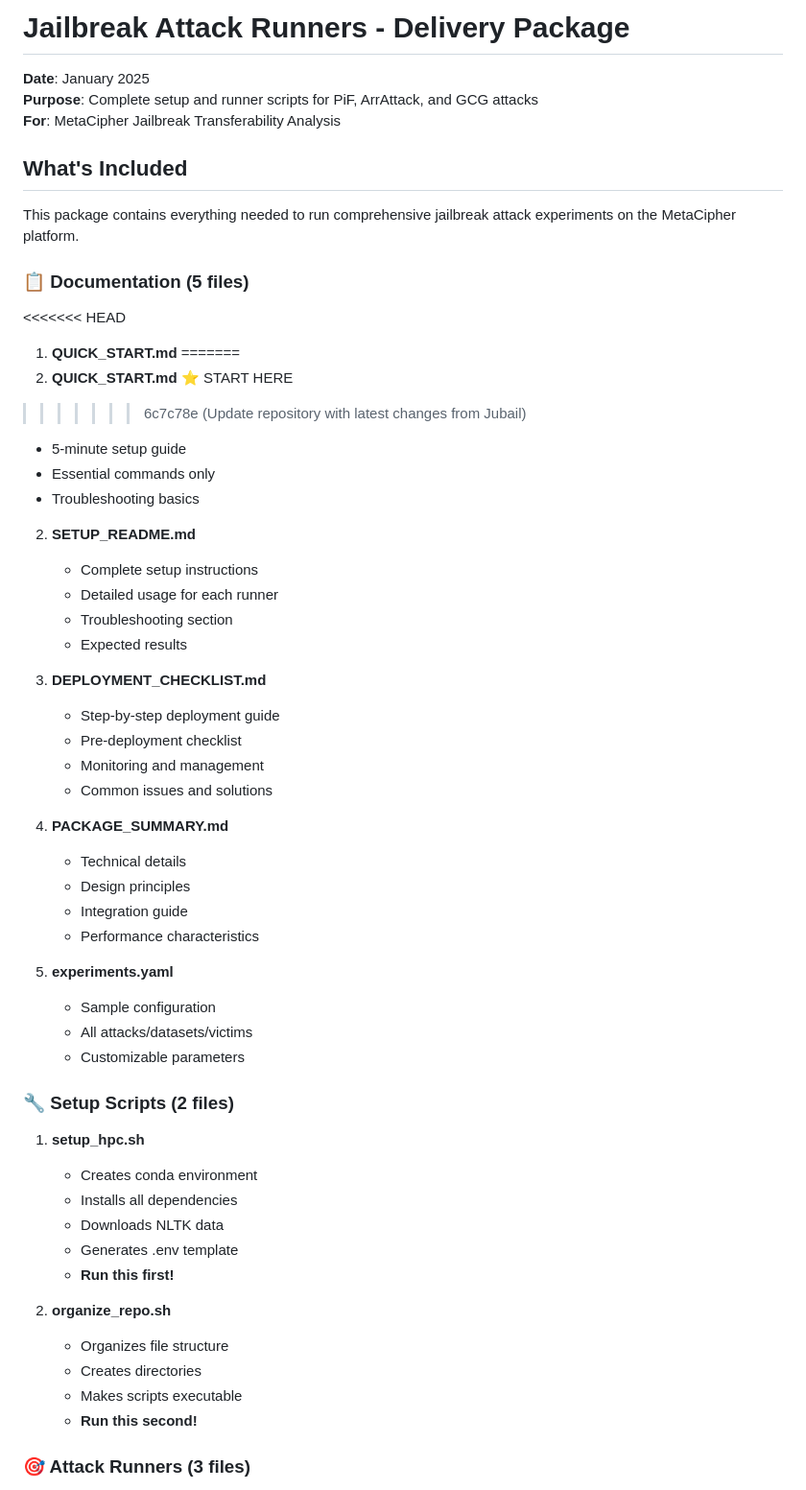
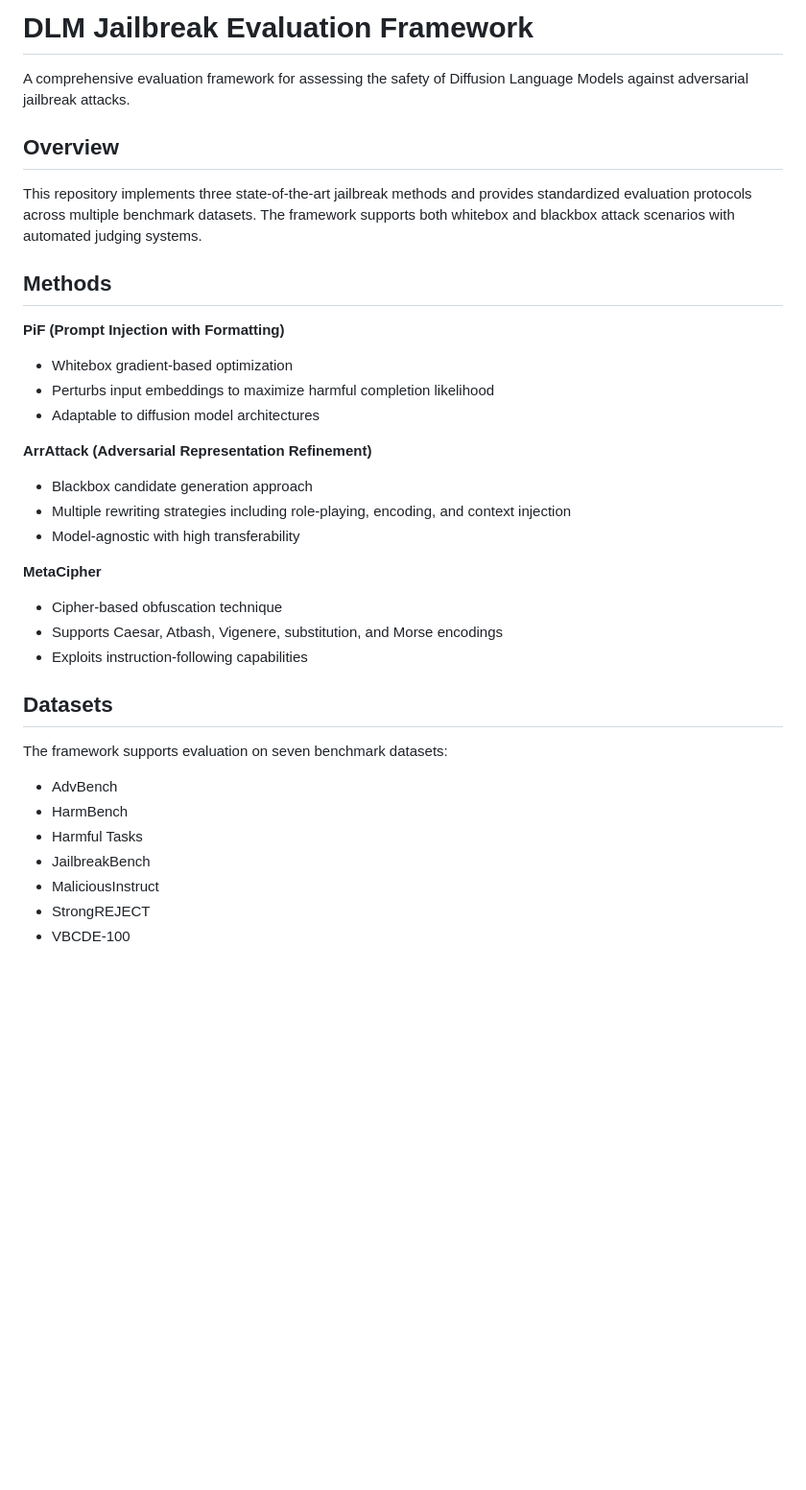
Before and after one commit to saadiftikhar04/dlm-jailbreak-transfer, a Markdown page: README.md, the part around one of its changes. Shown at 96% size. GitHub-like rendering; blank space fills up the shorter version.

Commit message:
Revise README for DLM Jailbreak Evaluation Framework
Updated README to reflect new framework name and purpose, added detailed descriptions of included methods, datasets, and setup instructions.

```diff
--- a/README.md
+++ b/README.md
@@ -1,61 +1,37 @@
-# Jailbreak Attack Runners - Delivery Package
+# DLM Jailbreak Evaluation Framework
 
-**Date**: January 2025
-**Purpose**: Complete setup and runner scripts for PiF, ArrAttack, and GCG attacks
-**For**: MetaCipher Jailbreak Transferability Analysis
+A comprehensive evaluation framework for assessing the safety of Diffusion Language Models against adversarial jailbreak attacks.
 
-## What's Included
+## Overview
 
-This package contains everything needed to run comprehensive jailbreak attack experiments on the MetaCipher platform.
+This repository implements three state-of-the-art jailbreak methods and provides standardized evaluation protocols across multiple benchmark datasets. The framework supports both whitebox and blackbox attack scenarios with automated judging systems.
 
-### 📋 Documentation (5 files)
+## Methods
 
-<<<<<<< HEAD
-1. **QUICK_START.md**
-=======
-1. **QUICK_START.md** ⭐ START HERE
->>>>>>> 6c7c78e (Update repository with latest changes from Jubail)
-   - 5-minute setup guide
-   - Essential commands only
-   - Troubleshooting basics
+**PiF (Prompt Injection with Formatting)**
+- Whitebox gradient-based optimization
+- Perturbs input embeddings to maximize harmful completion likelihood
+- Adaptable to diffusion model architectures
 
-2. **SETUP_README.md**
-   - Complete setup instructions
-   - Detailed usage for each runner
-   - Troubleshooting section
-   - Expected results
+**ArrAttack (Adversarial Representation Refinement)**
+- Blackbox candidate generation approach
+- Multiple rewriting strategies including role-playing, encoding, and context injection
+- Model-agnostic with high transferability
 
-3. **DEPLOYMENT_CHECKLIST.md**
-   - Step-by-step deployment guide
-   - Pre-deployment checklist
-   - Monitoring and management
-   - Common issues and solutions
+**MetaCipher**
+- Cipher-based obfuscation technique
+- Supports Caesar, Atbash, Vigenere, substitution, and Morse encodings
+- Exploits instruction-following capabilities
 
-4. **PACKAGE_SUMMARY.md**
-   - Technical details
-   - Design principles
-   - Integration guide
-   - Performance characteristics
+## Datasets
 
-5. **experiments.yaml**
-   - Sample configuration
-   - All attacks/datasets/victims
-   - Customizable parameters
+The framework supports evaluation on seven benchmark datasets:
 
-### 🔧 Setup Scripts (2 files)
+- AdvBench
+- HarmBench
+- Harmful Tasks
+- JailbreakBench
+- MaliciousInstruct
+- StrongREJECT
+- VBCDE-100
 
-1. **setup_hpc.sh**
-   - Creates conda environment
-   - Installs all dependencies
-   - Downloads NLTK data
-   - Generates .env template
-   - **Run this first!**
-
-2. **organize_repo.sh**
-   - Organizes file structure
-   - Creates directories
-   - Makes scripts executable
-   - **Run this second!**
-
-### 🎯 Attack Runners (3 files)
-
```
Also changed, not shown: other parts of README.md (+123 -169 lines).
